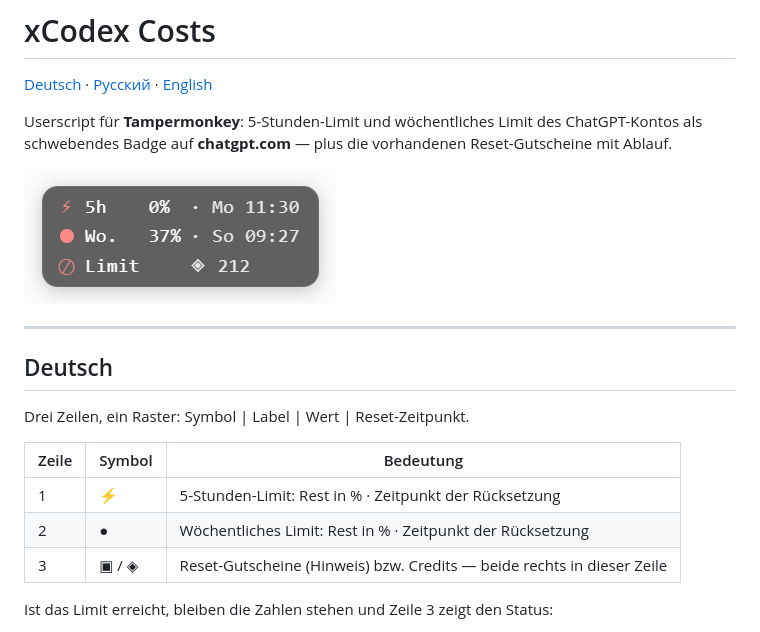
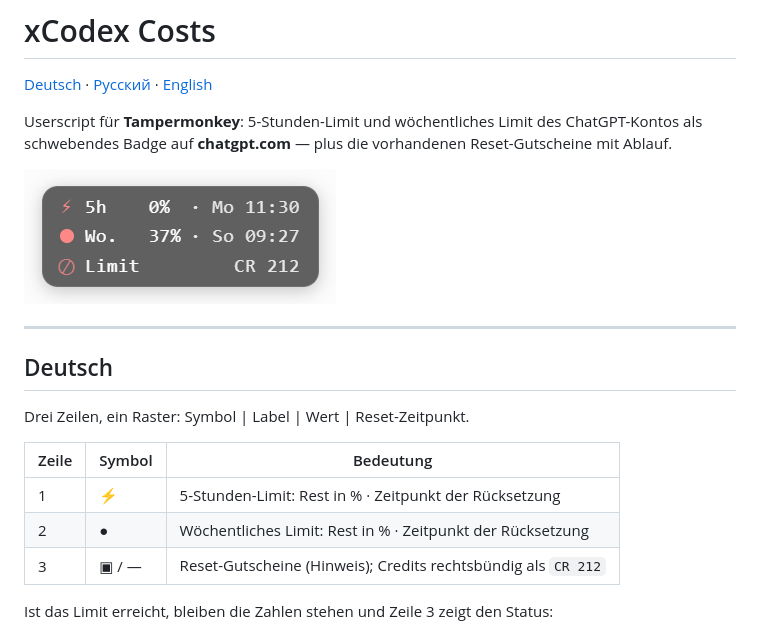
Before and after one commit to immerzu/xCodex-Costs, a Markdown page: README.md, the part around the change. GitHub-like rendering; pictures changed too: docs/badge.png.

Commit message:
v1.0.37: CR-Praefix und rechtsbuendiger Credit-Wert

```diff
--- a/README.md
+++ b/README.md
@@ -17,7 +17,7 @@ Drei Zeilen, ein Raster: Symbol | Label | Wert | Reset-Zeitpunkt.
 |---|---|---|
 | 1 | ⚡ | 5-Stunden-Limit: Rest in % · Zeitpunkt der Rücksetzung |
 | 2 | ● | Wöchentliches Limit: Rest in % · Zeitpunkt der Rücksetzung |
-| 3 | ▣ / ◈ | Reset-Gutscheine (Hinweis) bzw. Credits — beide rechts in dieser Zeile |
+| 3 | ▣ / — | Reset-Gutscheine (Hinweis); Credits rechtsbündig als `CR 212` |
 
 Ist das Limit erreicht, bleiben die Zahlen stehen und Zeile 3 zeigt den Status:
 
```
Also changed, not shown: CHANGELOG.md (+5 -0 lines), 1 other file.
